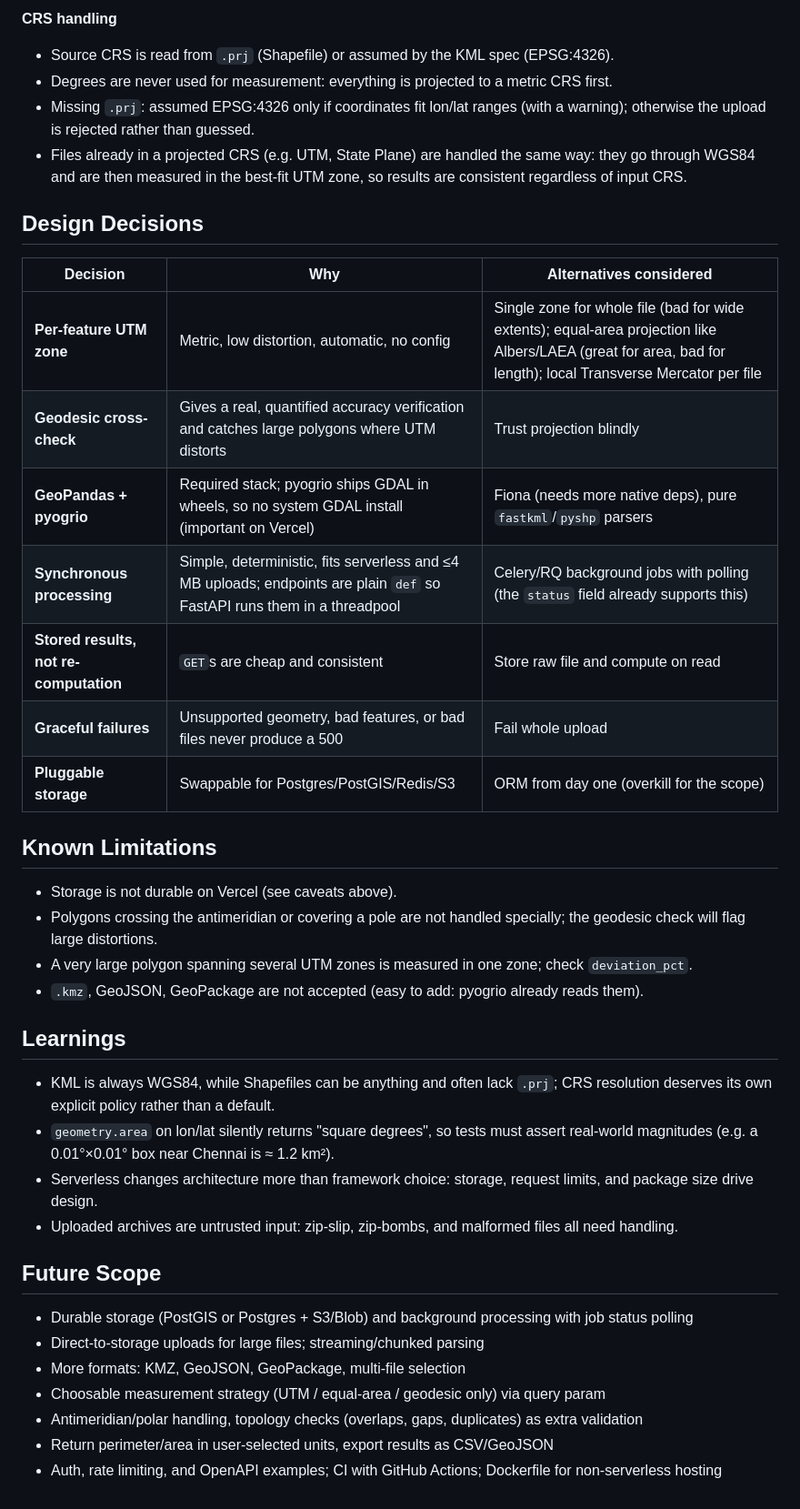
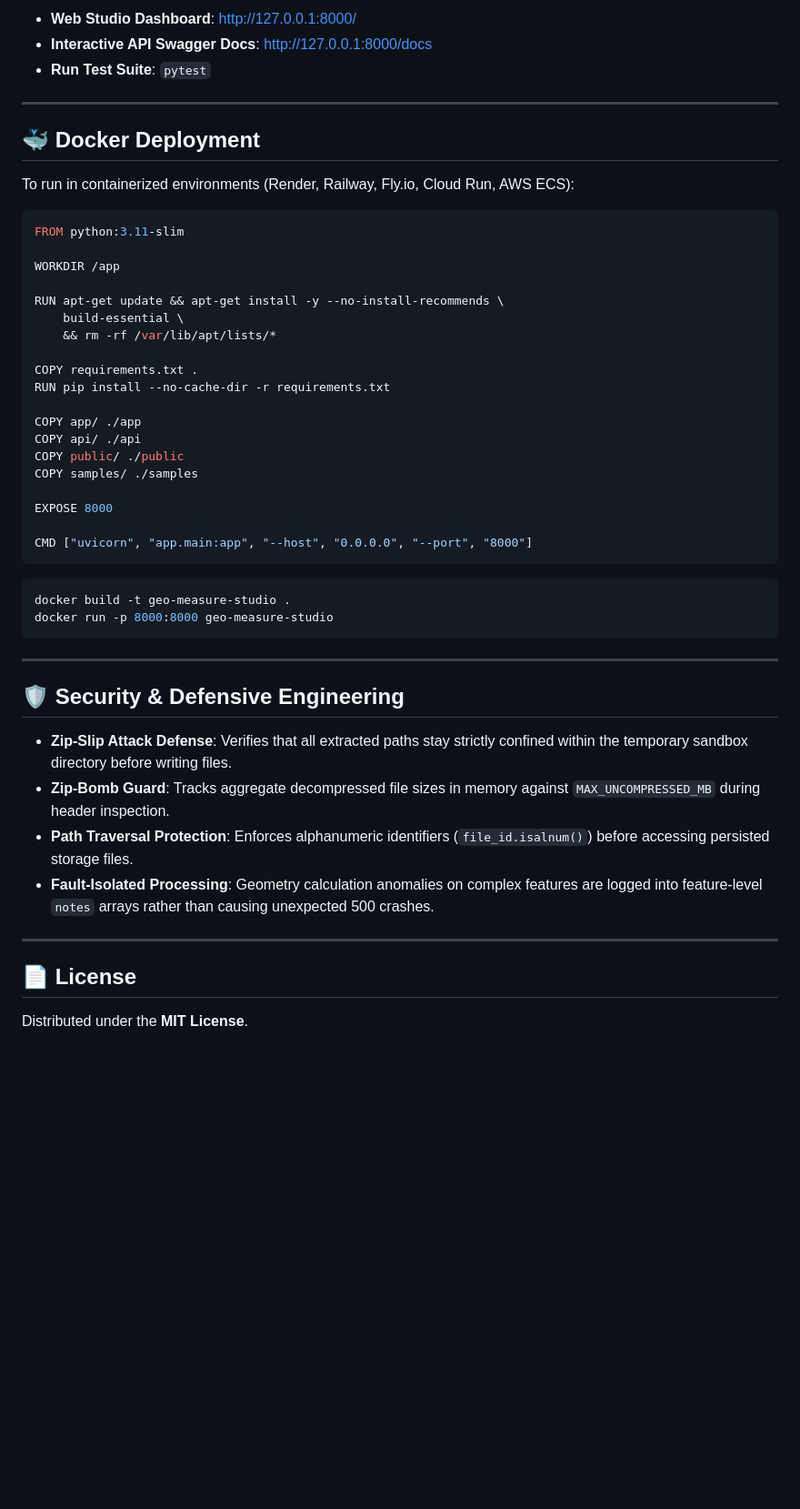
Before and after one commit to krish2005-nadha/geo-spatial, a Markdown page: README.md, the part around one of its changes. Shown at 91% size. Rendered like a GitHub page; blank space fills up the shorter version.

````diff
--- a/README.md
+++ b/README.md
@@ -173,39 +288,52 @@ tests/                 pytest end-to-end tests (KML, Shapefile, errors)
 
-**CRS handling**
-- Source CRS is read from `.prj` (Shapefile) or assumed by the KML spec (EPSG:4326).
-- Degrees are never used for measurement: everything is projected to a metric CRS first.
-- Missing `.prj`: assumed EPSG:4326 only if coordinates fit lon/lat ranges (with a warning); otherwise the upload is rejected rather than guessed.
-- Files already in a projected CRS (e.g. UTM, State Plane) are handled the same way: they go through WGS84 and are then measured in the best-fit UTM zone, so results are consistent regardless of input CRS.
+* **Web Studio Dashboard**: [http://127.0.0.1:8000/](http://127.0.0.1:8000/)
+* **Interactive API Swagger Docs**: [http://127.0.0.1:8000/docs](http://127.0.0.1:8000/docs)
+* **Run Test Suite**: `pytest`
 
-## Design Decisions
+---
 
-| Decision | Why | Alternatives considered |
-|---|---|---|
-| **Per-feature UTM zone** | Metric, low distortion, automatic, no config | Single zone for whole file (bad for wide extents); equal-area projection like Albers/LAEA (great for area, bad for length); local Transverse Mercator per file |
-| **Geodesic cross-check** | Gives a real, quantified accuracy verification and catches large polygons where UTM distorts | Trust projection blindly |
-| **GeoPandas + pyogrio** | Required stack; pyogrio ships GDAL in wheels, so no system GDAL install (important on Vercel) | Fiona (needs more native deps), pure `fastkml`/`pyshp` parsers |
-| **Synchronous processing** | Simple, deterministic, fits serverless and ≤4 MB uploads; endpoints are plain `def` so FastAPI runs them in a threadpool | Celery/RQ background jobs with polling (the `status` field already supports this) |
-| **Stored results, not re-computation** | `GET`s are cheap and consistent | Store raw file and compute on read |
-| **Graceful failures** | Unsupported geometry, bad features, or bad files never produce a 500 | Fail whole upload |
-| **Pluggable storage** | Swappable for Postgres/PostGIS/Redis/S3 | ORM from day one (overkill for the scope) |
+## 🐳 Docker Deployment
 
-## Known Limitations
-- Storage is not durable on Vercel (see caveats above).
-- Polygons crossing the antimeridian or covering a pole are not handled specially; the geodesic check will flag large distortions.
-- A very large polygon spanning several UTM zones is measured in one zone; check `deviation_pct`.
-- `.kmz`, GeoJSON, GeoPackage are not accepted (easy to add: pyogrio already reads them).
+To run in containerized environments (Render, Railway, Fly.io, Cloud Run, AWS ECS):
 
-## Learnings
-- KML is always WGS84, while Shapefiles can be anything and often lack `.prj`; CRS resolution deserves its own explicit policy rather than a default.
-- `geometry.area` on lon/lat silently returns "square degrees", so tests must assert real-world magnitudes (e.g. a 0.01°×0.01° box near Chennai is ≈ 1.2 km²).
-- Serverless changes architecture more than framework choice: storage, request limits, and package size drive design.
-- Uploaded archives are untrusted input: zip-slip, zip-bombs, and malformed files all need handling.
+```dockerfile
+FROM python:3.11-slim
 
-## Future Scope
-- Durable storage (PostGIS or Postgres + S3/Blob) and background processing with job status polling
-- Direct-to-storage uploads for large files; streaming/chunked parsing
-- More formats: KMZ, GeoJSON, GeoPackage, multi-file selection
-- Choosable measurement strategy (UTM / equal-area / geodesic only) via query param
-- Antimeridian/polar handling, topology checks (overlaps, gaps, duplicates) as extra validation
-- Return perimeter/area in user-selected units, export results as CSV/GeoJSON
-- Auth, rate limiting, and OpenAPI examples; CI with GitHub Actions; Dockerfile for non-serverless hosting
+WORKDIR /app
+
+RUN apt-get update && apt-get install -y --no-install-recommends \
+    build-essential \
+    && rm -rf /var/lib/apt/lists/*
+
+COPY requirements.txt .
+RUN pip install --no-cache-dir -r requirements.txt
+
+COPY app/ ./app
+COPY api/ ./api
+COPY public/ ./public
+COPY samples/ ./samples
+
+EXPOSE 8000
+
+CMD ["uvicorn", "app.main:app", "--host", "0.0.0.0", "--port", "8000"]
+```
+
+```bash
+docker build -t geo-measure-studio .
+docker run -p 8000:8000 geo-measure-studio
+```
+
+---
+
+## 🛡️ Security & Defensive Engineering
+
+* **Zip-Slip Attack Defense**: Verifies that all extracted paths stay strictly confined within the temporary sandbox directory before writing files.
+* **Zip-Bomb Guard**: Tracks aggregate decompressed file sizes in memory against `MAX_UNCOMPRESSED_MB` during header inspection.
+* **Path Traversal Protection**: Enforces alphanumeric identifiers (`file_id.isalnum()`) before accessing persisted storage files.
+* **Fault-Isolated Processing**: Geometry calculation anomalies on complex features are logged into feature-level `notes` arrays rather than causing unexpected 500 crashes.
+
+---
+
+## 📄 License
+
+Distributed under the **MIT License**.
````
Also changed, not shown: other parts of README.md (+237 -122 lines).
